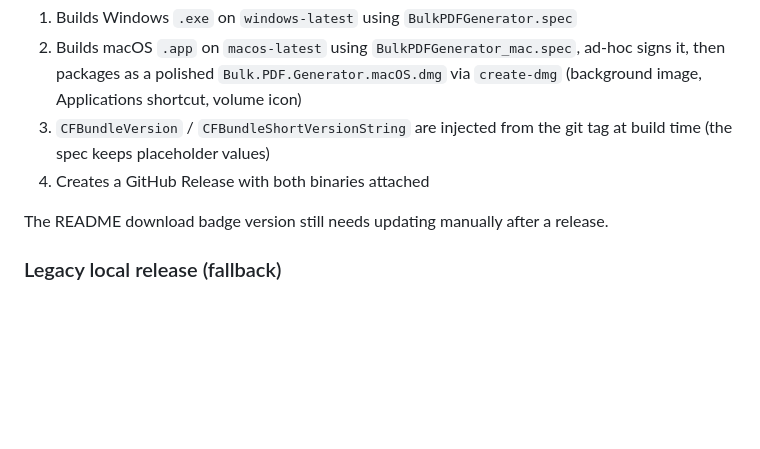
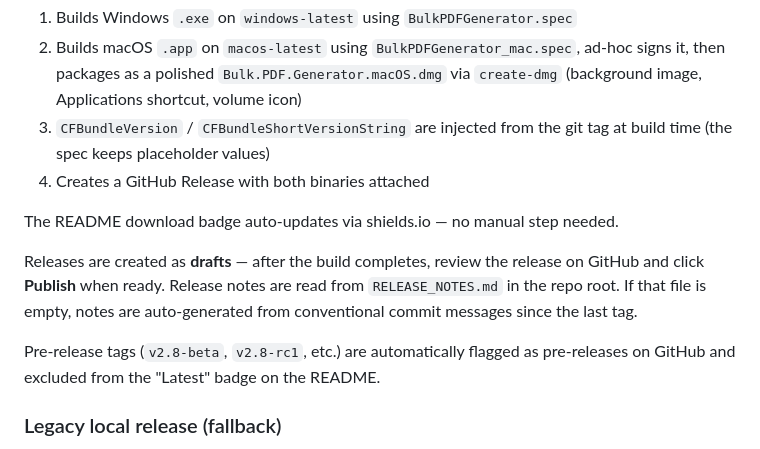
Before and after one commit to mrdavearms/bulk-pdf-extractor-and-generator, a Markdown page: CLAUDE.md, the part around the change. Rendered like a GitHub page; blank space fills up the shorter version.

Commit message:
docs: update CLAUDE.md with automated release notes workflow

```diff
--- a/CLAUDE.md
+++ b/CLAUDE.md
@@ -84,7 +84,11 @@ This triggers `.github/workflows/release.yml` which:
 3. `CFBundleVersion` / `CFBundleShortVersionString` are injected from the git tag at build time (the spec keeps placeholder values)
 4. Creates a GitHub Release with both binaries attached
 
-The README download badge version still needs updating manually after a release.
+The README download badge auto-updates via shields.io — no manual step needed.
+
+Releases are created as **drafts** — after the build completes, review the release on GitHub and click **Publish** when ready. Release notes are read from `RELEASE_NOTES.md` in the repo root. If that file is empty, notes are auto-generated from conventional commit messages since the last tag.
+
+Pre-release tags (`v2.8-beta`, `v2.8-rc1`, etc.) are automatically flagged as pre-releases on GitHub and excluded from the "Latest" badge on the README.
 
 ### Legacy local release (fallback)
 
```
